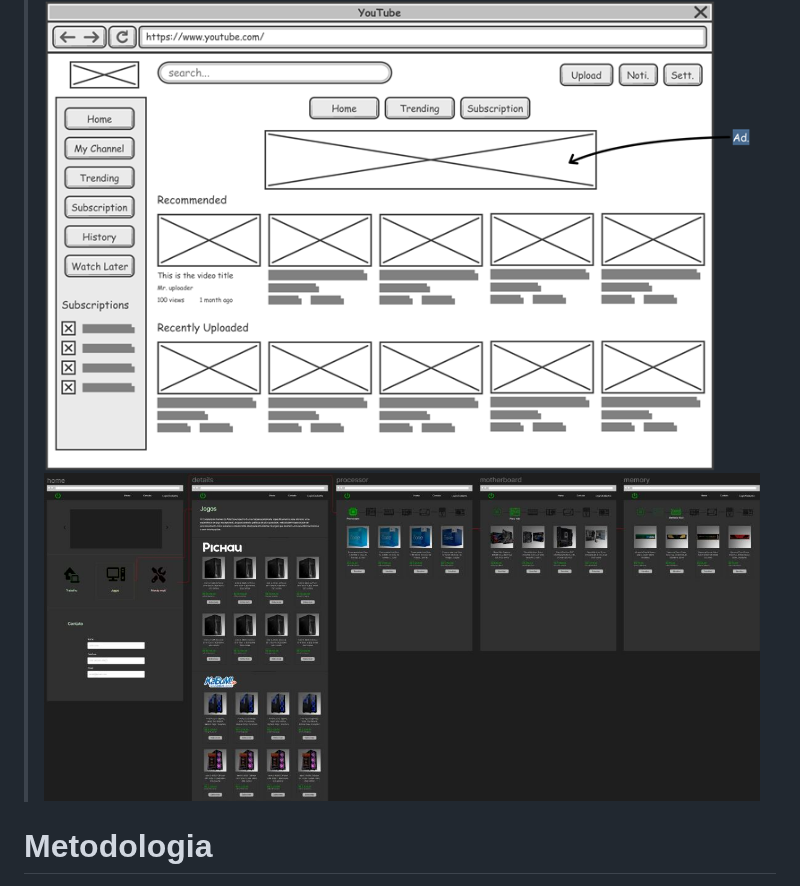
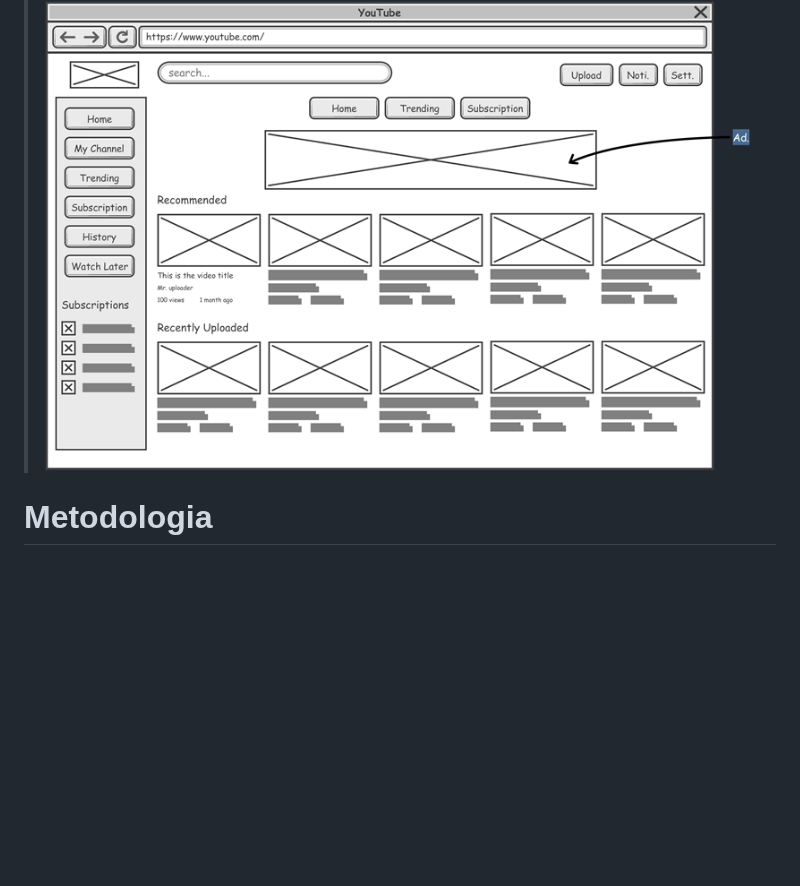
Before and after one commit to ICEI-PUCMinas-PSG-SI-TI/tiaw-2023-2-monteseupc, a Markdown page: docs/relatorio/Relatorio Tecnico - TEMPLATE.md, the part around the change. Rendered like a GitHub page; blank space fills up the shorter version.

```diff
--- a/docs/relatorio/Relatorio Tecnico - TEMPLATE.md
+++ b/docs/relatorio/Relatorio Tecnico - TEMPLATE.md
@@ -230,7 +230,7 @@ Tutoriais interativos, resgistro de conta e acesso a recursos personalizados, pr
 > **Exemplo**:
 >
 > ![Exemplo de Wireframe](images/wireframe-example.png)
-![Exemplo de Wireframe](images/USERFLOW2.JPG)
+
 
 # Metodologia
 
```
